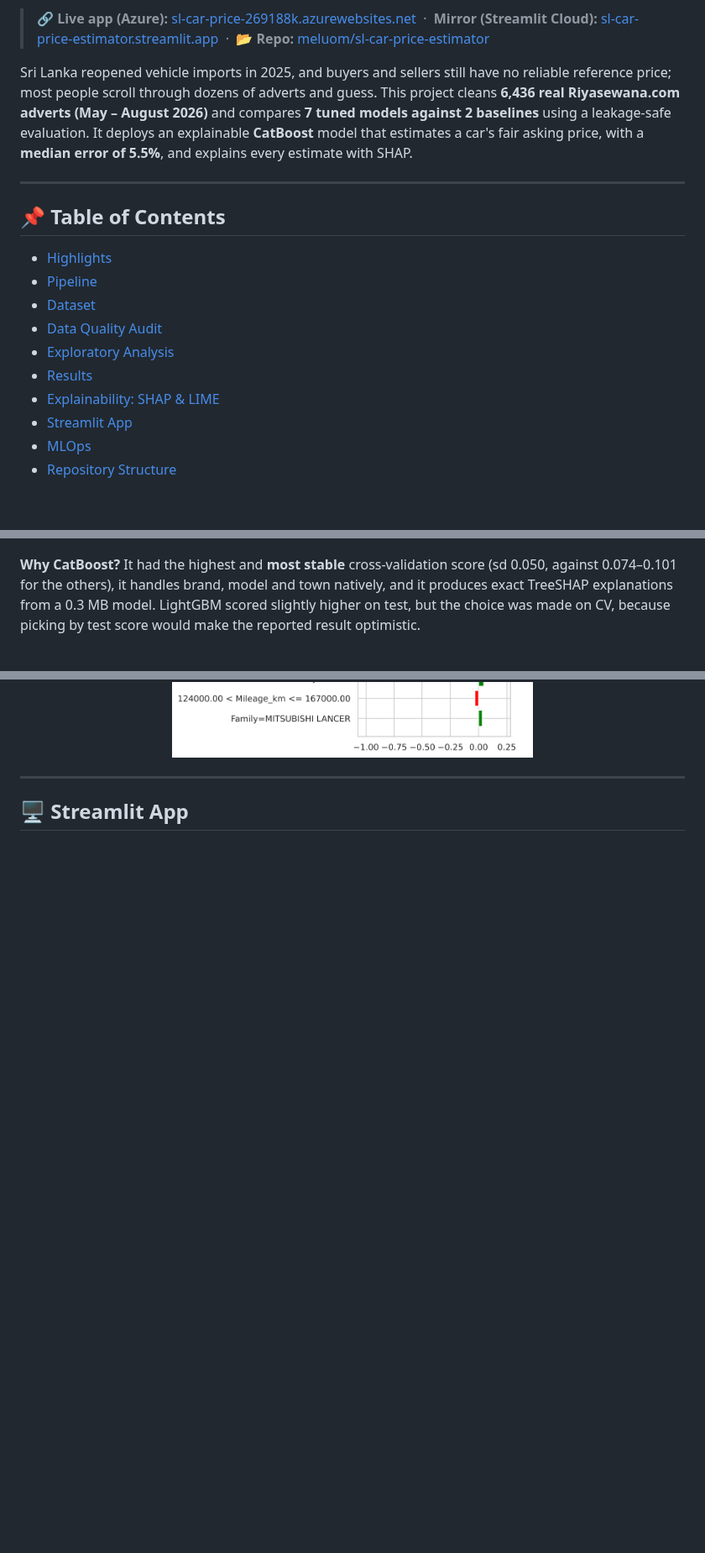
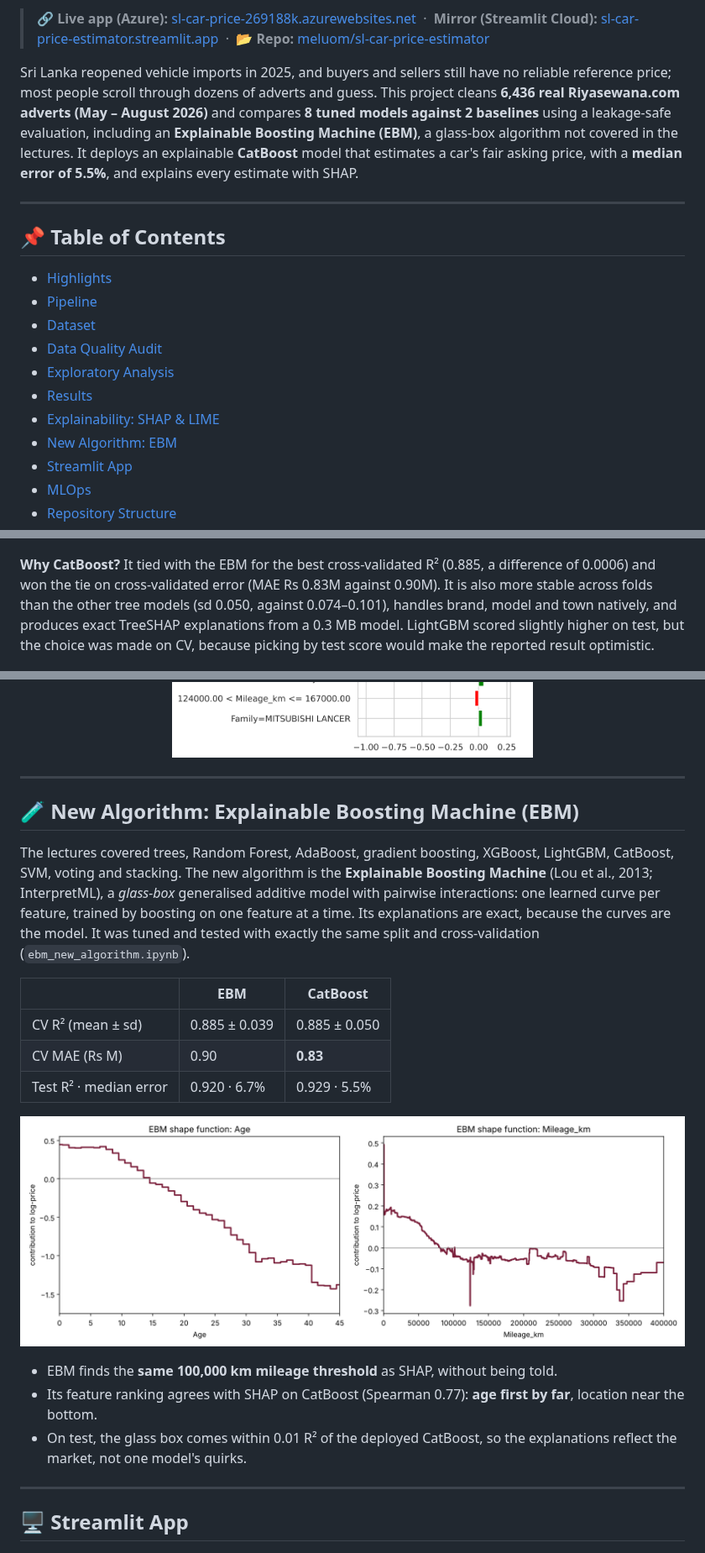
Before and after one commit to meluom/sl-car-price-estimator, a Markdown page: README.md, 3 parts joined by grey strips. Shown at 84% size. Drawn GitHub-style; pictures changed too: reports/figures/15_ebm_shape_age_mileage.png (added); blank space fills up the shorter version.

```diff
--- a/README.md
+++ b/README.md
@@ -15,7 +15,7 @@
 
 > 🔗 **Live app (Azure):** [sl-car-price-269188k.azurewebsites.net](https://sl-car-price-269188k.azurewebsites.net) &nbsp;·&nbsp; **Mirror (Streamlit Cloud):** [sl-car-price-estimator.streamlit.app](https://sl-car-price-estimator-bjruz8rzidloyow7ikhuve.streamlit.app/) &nbsp;·&nbsp; 📂 **Repo:** [meluom/sl-car-price-estimator](https://github.com/meluom/sl-car-price-estimator)
 
-Sri Lanka reopened vehicle imports in 2025, and buyers and sellers still have no reliable reference price; most people scroll through dozens of adverts and guess. This project cleans **6,436 real Riyasewana.com adverts (May – August 2026)** and compares **7 tuned models against 2 baselines** using a leakage-safe evaluation. It deploys an explainable **CatBoost** model that estimates a car's fair asking price, with a **median error of 5.5%**, and explains every estimate with SHAP.
+Sri Lanka reopened vehicle imports in 2025, and buyers and sellers still have no reliable reference price; most people scroll through dozens of adverts and guess. This project cleans **6,436 real Riyasewana.com adverts (May – August 2026)** and compares **8 tuned models against 2 baselines** using a leakage-safe evaluation, including an **Explainable Boosting Machine (EBM)**, a glass-box algorithm not covered in the lectures. It deploys an explainable **CatBoost** model that estimates a car's fair asking price, with a **median error of 5.5%**, and explains every estimate with SHAP.
 
 ---
 
@@ -27,6 +27,7 @@ Sri Lanka reopened vehicle imports in 2025, and buyers and sellers still have no
 - [Exploratory Analysis](#-exploratory-analysis)
 - [Results](#-results)
 - [Explainability: SHAP & LIME](#-explainability-shap--lime)
+- [New Algorithm: EBM](#-new-algorithm-explainable-boosting-machine-ebm)
 - [Streamlit App](#%EF%B8%8F-streamlit-app)
 - [MLOps](#-mlops-test-retrain-gate-deploy)
 - [Repository Structure](#-repository-structure)
@@ -144,7 +147,7 @@ Both contain the same 6,436 adverts. Each raw file name identifies its model (fo
 
 <p align="center"><img src="reports/figures/07_model_comparison.png" width="900" alt="Model comparison"></p>
 
-**Why CatBoost?** It had the highest and **most stable** cross-validation score (sd 0.050, against 0.074–0.101 for the others), it handles brand, model and town natively, and it produces exact TreeSHAP explanations from a 0.3 MB model. LightGBM scored slightly higher on test, but the choice was made on CV, because picking by test score would make the reported result optimistic.
+**Why CatBoost?** It tied with the EBM for the best cross-validated R² (0.885, a difference of 0.0006) and won the tie on cross-validated error (MAE Rs 0.83M against 0.90M). It is also more stable across folds than the other tree models (sd 0.050, against 0.074–0.101), handles brand, model and town natively, and produces exact TreeSHAP explanations from a 0.3 MB model. LightGBM scored slightly higher on test, but the choice was made on CV, because picking by test score would make the reported result optimistic.
 
 <p align="center"><img src="reports/figures/08_actual_vs_pred.png" width="850" alt="Actual vs predicted"></p>
 
@@ -169,6 +172,24 @@ Both contain the same 6,436 adverts. Each raw file name identifies its model (fo
   <img src="reports/figures/12_shap_waterfall.png" width="430" alt="SHAP waterfall">
   <img src="reports/figures/13_lime.png" width="430" alt="LIME explanation">
 </p>
+
+---
+
+## 🧪 New Algorithm: Explainable Boosting Machine (EBM)
+
+The lectures covered trees, Random Forest, AdaBoost, gradient boosting, XGBoost, LightGBM, CatBoost, SVM, voting and stacking. The new algorithm is the **Explainable Boosting Machine** (Lou et al., 2013; InterpretML), a *glass-box* generalised additive model with pairwise interactions: one learned curve per feature, trained by boosting on one feature at a time. Its explanations are exact, because the curves are the model. It was tuned and tested with exactly the same split and cross-validation (`ebm_new_algorithm.ipynb`).
+
+| | EBM | CatBoost |
+|---|---|---|
+| CV R² (mean ± sd) | 0.885 ± 0.039 | 0.885 ± 0.050 |
+| CV MAE (Rs M) | 0.90 | **0.83** |
+| Test R² · median error | 0.920 · 6.7% | 0.929 · 5.5% |
+
+<p align="center"><img src="reports/figures/15_ebm_shape_age_mileage.png" width="900" alt="EBM shape functions for age and mileage"></p>
+
+- EBM finds the **same 100,000 km mileage threshold** as SHAP, without being told.
+- Its feature ranking agrees with SHAP on CatBoost (Spearman 0.77): **age first by far**, location near the bottom.
+- On test, the glass box comes within 0.01 R² of the deployed CatBoost, so the explanations reflect the market, not one model's quirks.
 
 ---
 
```
Also changed, not shown: other parts of README.md (+3 -0 lines), reports/figures/14_ebm_importance.png (added), reports/figures/16_ebm_local_lancer.png (added), 8 other files.
